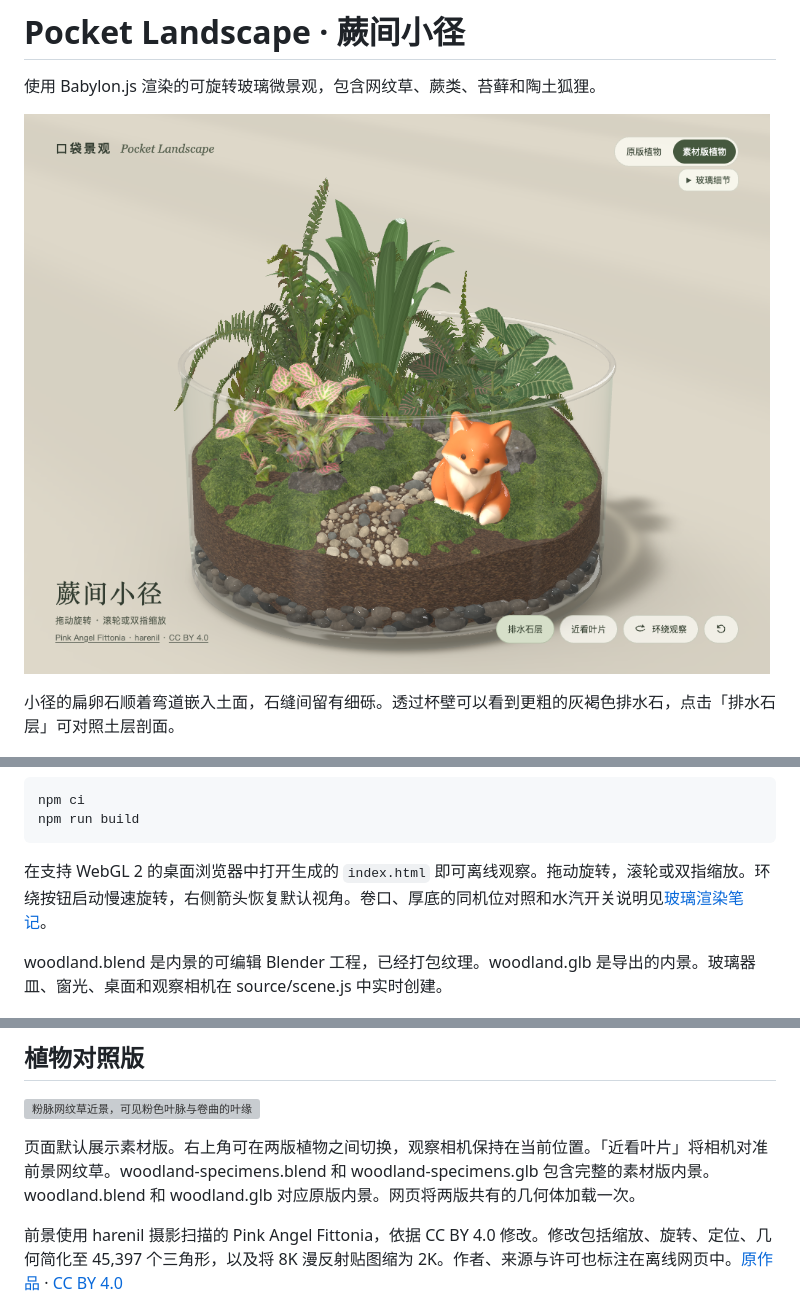
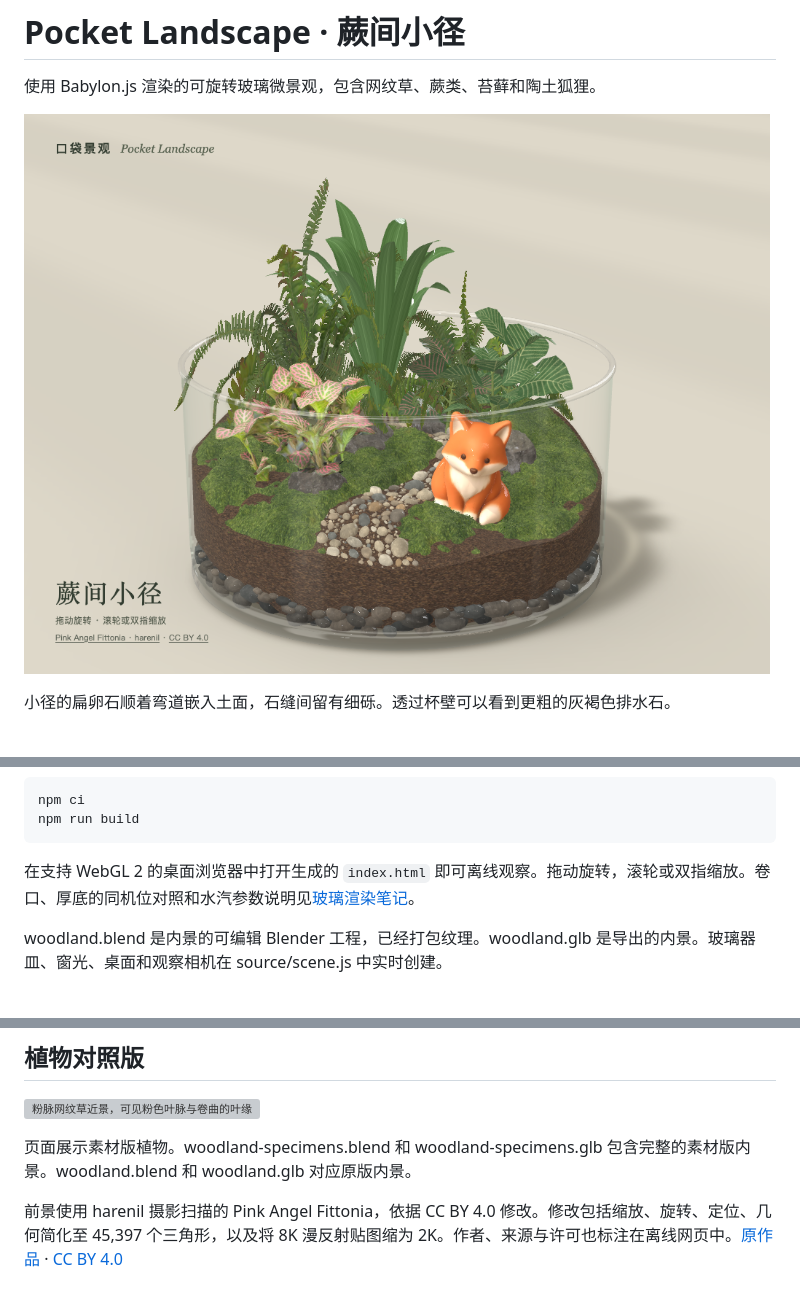
Before and after one commit to xiaoiver/pocket-landscape, a Markdown page: README.md, 3 parts joined by grey strips. GitHub-like rendering; pictures changed too: docs/preview.png; grey boxes are pictures that could not be loaded.

````diff
--- a/README.md
+++ b/README.md
@@ -4,7 +4,7 @@
 
 ![素材版景观](docs/preview.png)
 
-小径的扁卵石顺着弯道嵌入土面，石缝间留有细砾。透过杯壁可以看到更粗的灰褐色排水石，点击「排水石层」可对照土层剖面。
+小径的扁卵石顺着弯道嵌入土面，石缝间留有细砾。透过杯壁可以看到更粗的灰褐色排水石。
 
 ![小径铺石和杯底排水层的近景](docs/pebble-detail.jpg)
 
@@ -15,7 +15,7 @@ npm ci
 npm run build
 ```
 
-在支持 WebGL 2 的桌面浏览器中打开生成的 `index.html` 即可离线观察。拖动旋转，滚轮或双指缩放。环绕按钮启动慢速旋转，右侧箭头恢复默认视角。卷口、厚底的同机位对照和水汽开关说明见[玻璃渲染笔记](docs/glass-optics.md)。
+在支持 WebGL 2 的桌面浏览器中打开生成的 `index.html` 即可离线观察。拖动旋转，滚轮或双指缩放。卷口、厚底的同机位对照和水汽参数说明见[玻璃渲染笔记](docs/glass-optics.md)。
 
 woodland.blend 是内景的可编辑 Blender 工程，已经打包纹理。woodland.glb 是导出的内景。玻璃器皿、窗光、桌面和观察相机在 source/scene.js 中实时创建。
 
@@ -49,7 +49,7 @@ npm run build
 
 ![粉脉网纹草近景，可见粉色叶脉与卷曲的叶缘](docs/leaf-detail.png)
 
-页面默认展示素材版。右上角可在两版植物之间切换，观察相机保持在当前位置。「近看叶片」将相机对准前景网纹草。woodland-specimens.blend 和 woodland-specimens.glb 包含完整的素材版内景。woodland.blend 和 woodland.glb 对应原版内景。网页将两版共有的几何体加载一次。
+页面展示素材版植物。woodland-specimens.blend 和 woodland-specimens.glb 包含完整的素材版内景。woodland.blend 和 woodland.glb 对应原版内景。
 
 前景使用 harenil 摄影扫描的 Pink Angel Fittonia，依据 CC BY 4.0 修改。修改包括缩放、旋转、定位、几何简化至 45,397 个三角形，以及将 8K 漫反射贴图缩为 2K。作者、来源与许可也标注在离线网页中。[原作品](https://sketchfab.com/3d-models/pink-angel-fittonia-130670511c9144b6ac8aeb7b9f00482c) · [CC BY 4.0](https://creativecommons.org/licenses/by/4.0/)
 
````
Also changed, not shown: docs/glass-optics.md (+3 -3 lines), 4 other files.
